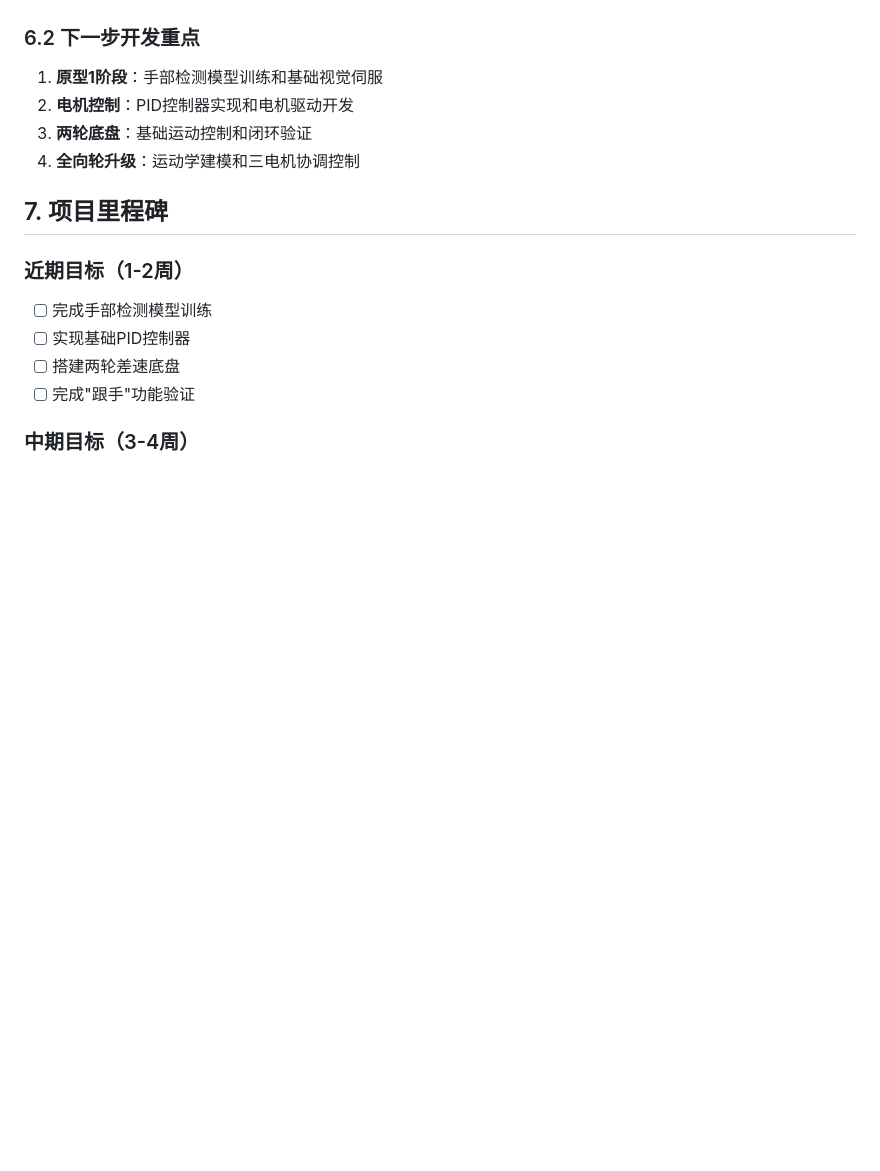
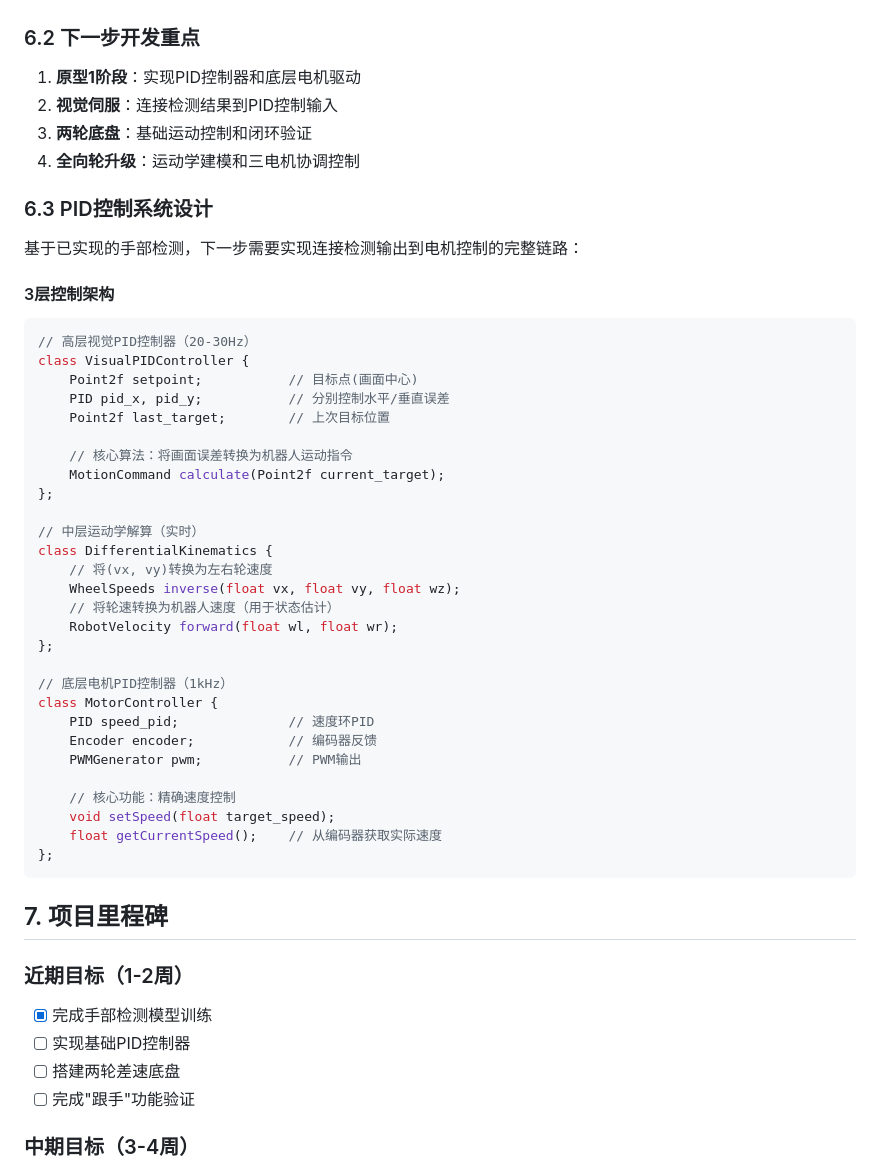
Before and after one commit to XiGabe/Cornell-ECE-5725, a Markdown page: PROJ/claude.md, the part around the change. Drawn GitHub-style; blank space fills up the shorter version.

Commit message:
update calude.md

````diff
--- a/PROJ/claude.md
+++ b/PROJ/claude.md
@@ -265,15 +265,50 @@ public:
 - ✅ 实时摄像头捕获和FPS统计
 
 ### 6.2 下一步开发重点
-1. **原型1阶段**：手部检测模型训练和基础视觉伺服
-2. **电机控制**：PID控制器实现和电机驱动开发
+1. **原型1阶段**：实现PID控制器和底层电机驱动
+2. **视觉伺服**：连接检测结果到PID控制输入
 3. **两轮底盘**：基础运动控制和闭环验证
 4. **全向轮升级**：运动学建模和三电机协调控制
+
+### 6.3 PID控制系统设计
+基于已实现的手部检测，下一步需要实现连接检测输出到电机控制的完整链路：
+
+#### 3层控制架构
+```cpp
+// 高层视觉PID控制器（20-30Hz）
+class VisualPIDController {
+    Point2f setpoint;           // 目标点(画面中心)
+    PID pid_x, pid_y;           // 分别控制水平/垂直误差
+    Point2f last_target;        // 上次目标位置
+
+    // 核心算法：将画面误差转换为机器人运动指令
+    MotionCommand calculate(Point2f current_target);
+};
+
+// 中层运动学解算（实时）
+class DifferentialKinematics {
+    // 将(vx, vy)转换为左右轮速度
+    WheelSpeeds inverse(float vx, float vy, float wz);
+    // 将轮速转换为机器人速度（用于状态估计）
+    RobotVelocity forward(float wl, float wr);
+};
+
+// 底层电机PID控制器（1kHz）
+class MotorController {
+    PID speed_pid;              // 速度环PID
+    Encoder encoder;            // 编码器反馈
+    PWMGenerator pwm;           // PWM输出
+
+    // 核心功能：精确速度控制
+    void setSpeed(float target_speed);
+    float getCurrentSpeed();    // 从编码器获取实际速度
+};
+```
 
 ## 7. 项目里程碑
 
 ### 近期目标（1-2周）
-- [ ] 完成手部检测模型训练
+- [x] 完成手部检测模型训练
 - [ ] 实现基础PID控制器
 - [ ] 搭建两轮差速底盘
 - [ ] 完成"跟手"功能验证
````
